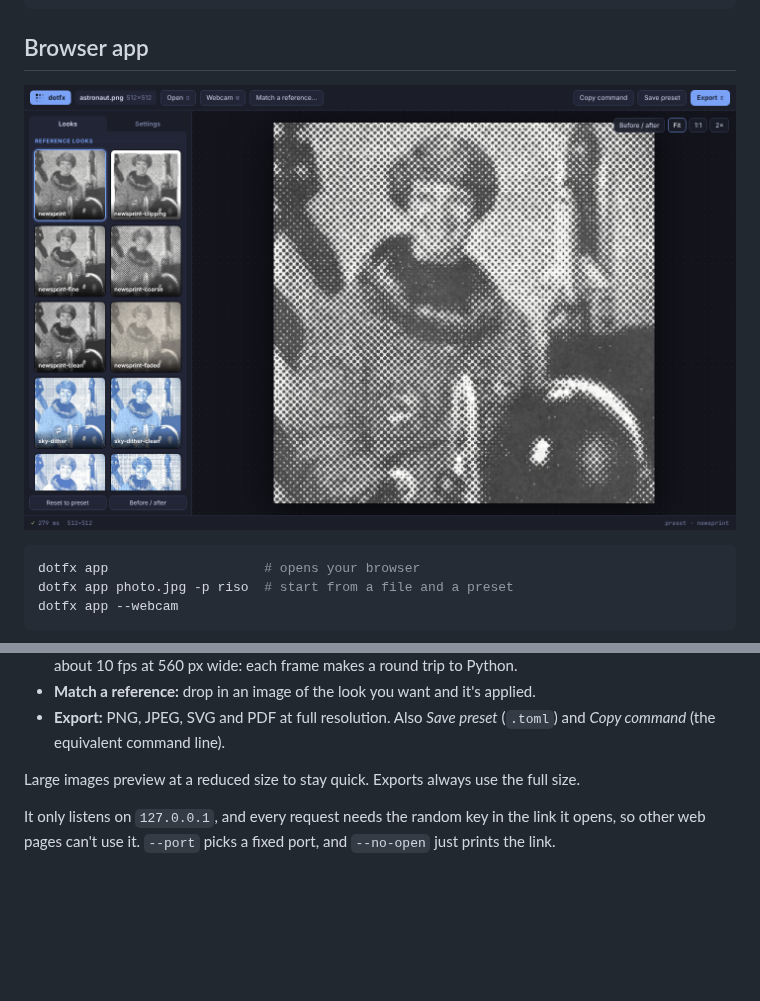
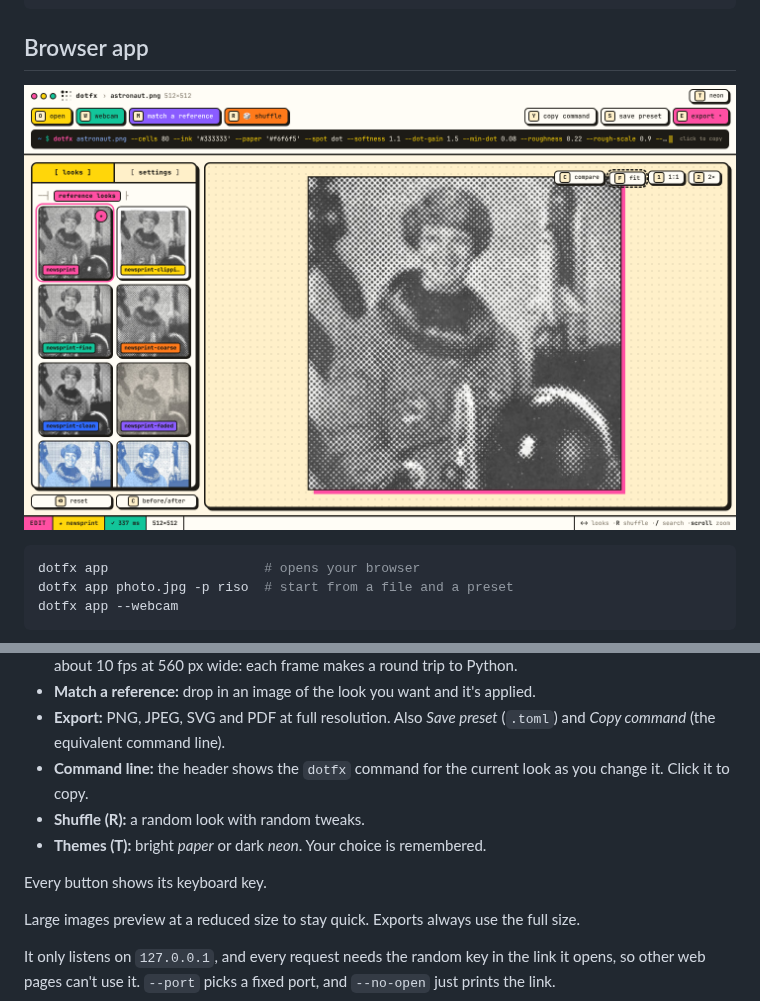
Before and after one commit to 1A12L5E24X/codename1, a Markdown page: README.md, 2 parts joined by grey strips. GitHub-like rendering; pictures changed too: docs/app.png; blank space fills up the shorter version.

```diff
--- a/README.md
+++ b/README.md
@@ -177,6 +177,12 @@ command line. It has:
 - **Match a reference:** drop in an image of the look you want and it's applied.
 - **Export:** PNG, JPEG, SVG and PDF at full resolution. Also *Save preset*
   (`.toml`) and *Copy command* (the equivalent command line).
+- **Command line:** the header shows the `dotfx` command for the current look as
+  you change it. Click it to copy.
+- **Shuffle (R):** a random look with random tweaks.
+- **Themes (T):** bright *paper* or dark *neon*. Your choice is remembered.
+
+Every button shows its keyboard key.
 
 Large images preview at a reduced size to stay quick. Exports always use the
 full size.
```
Also changed, not shown: 1 other file.
